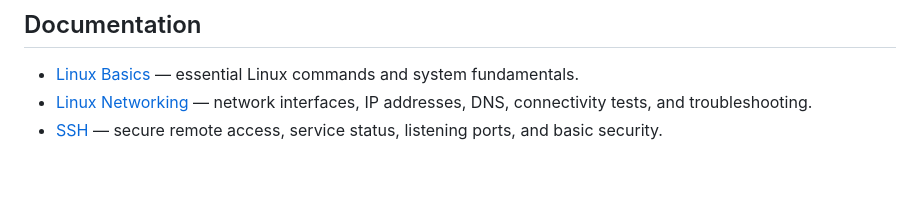
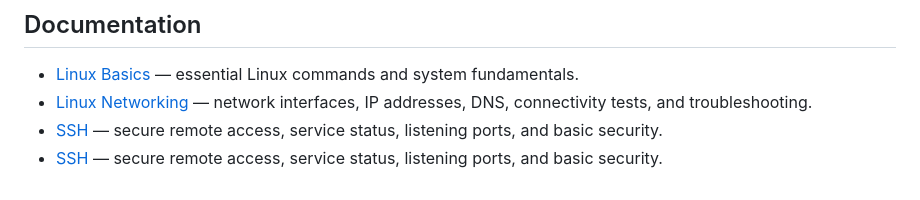
Before and after one commit to qxko/sysadmin, a Markdown page: README.md, the part around the change. Drawn GitHub-style.

```diff
--- a/README.md
+++ b/README.md
@@ -119,3 +119,4 @@ This repository will evolve as I complete more hands-on exercises and build a st
 - [Linux Basics](linux-basics.md) — essential Linux commands and system fundamentals.
 - [Linux Networking](networking.md) — network interfaces, IP addresses, DNS, connectivity tests, and troubleshooting.
 - [SSH](ssh.md) — secure remote access, service status, listening ports, and basic security.
+- [SSH](ssh.md) — secure remote access, service status, listening ports, and basic security.
```
